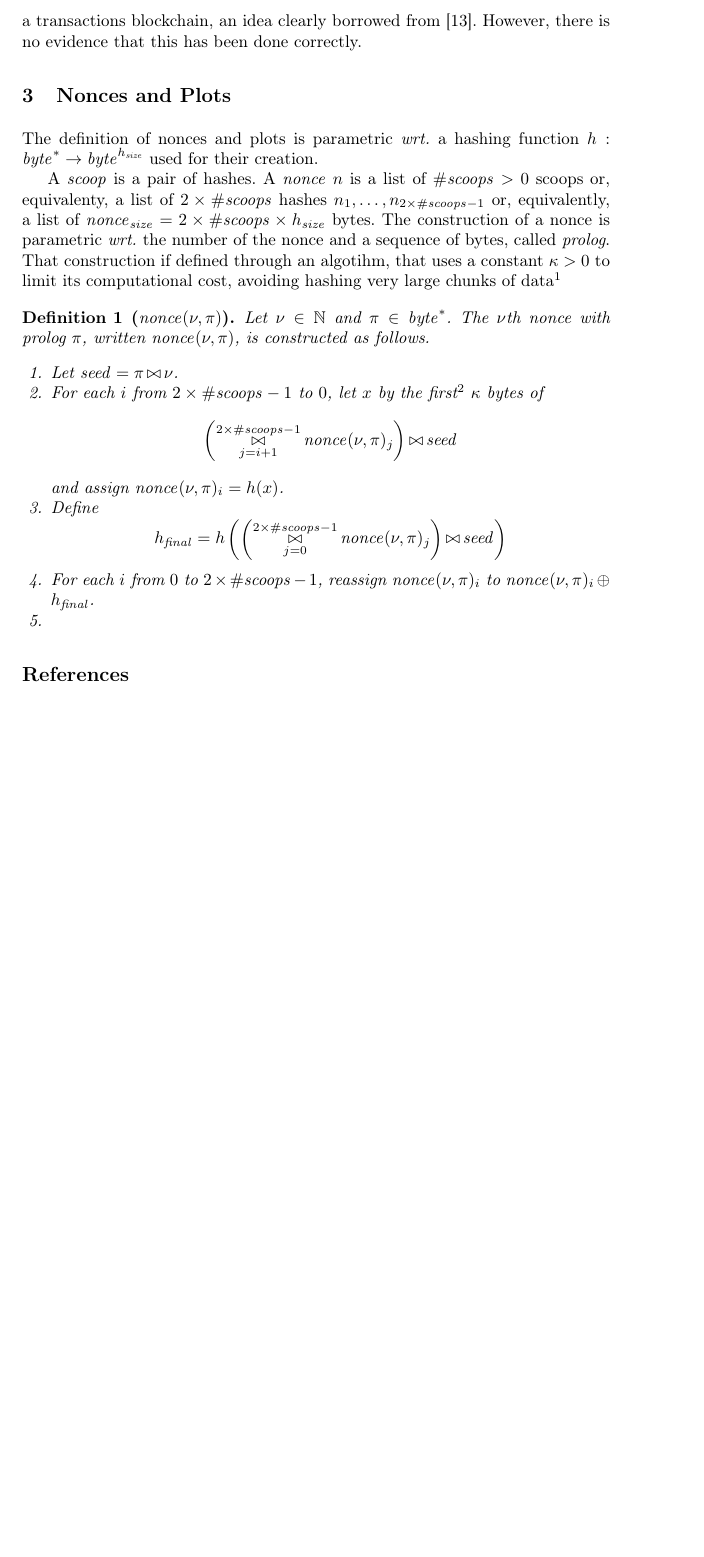
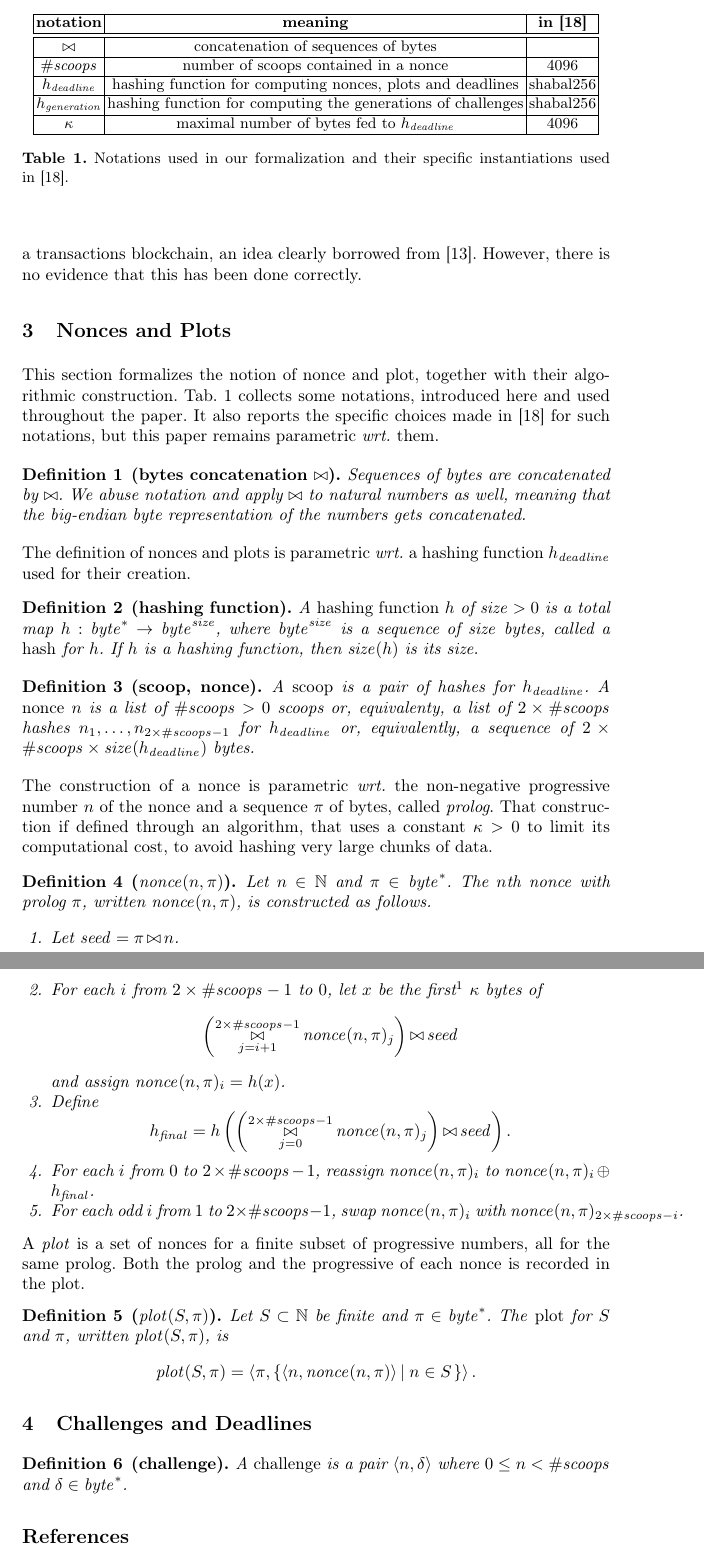
Before and after one commit to spoto/signum-consensus, a LaTeX paper (main.tex, which reads challenge_and_deadline.tex, nonce_and_plot.tex): part of page 6 of 8 before the commit and two parts of pages 6 and 7 of 9 after it, the two joined at a grey line, cut at the place of the change, the shorter picture padded with empty space. Compiled offline with pdfLaTeX.

Commit message:
Started defining a challenge

```diff
--- /dev/null
+++ b/challenge_and_deadline.tex
@@ -0,0 +1,6 @@
+\section{Challenges and Deadlines}\label{sec:challenges_and_deadlines}
+
+\begin{definition}[challenge]
+  A \emph{challenge} is a pair $\langle n,\delta\rangle$ where
+  $0\le n<\numberofscoops$ and $\delta\in\mathit{byte}^*$.
+\end{definition}
--- a/nonce_and_plot.tex
+++ b/nonce_and_plot.tex
@@ -1,49 +1,99 @@
 \section{Nonces and Plots}\label{sec:nonces_and_plots}
 
-\newcommand{\hashsize}{{h_{\mathit{size}}}}
-\newcommand{\numberofscoops}{{\#\mathit{scoops}}}
-\newcommand{\noncesize}{{\mathit{nonce}_{\mathit{size}}}}
-\newcommand{\nonce}{{\mathit{nonce}}}
-\newcommand{\seed}{{\mathit{seed}}}
-\newcommand{\finalhash}{{h_{\mathit{final}}}}
+This section formalizes the notion of nonce and plot, together with their
+algorithmic construction. Tab.~\ref{tab:notations} collects some notations,
+introduced here and used throughout the paper.
+It also reports the specific choices
+made in~\cite{SignumPlotting} for such notations, but this paper remains parametric
+\wrt them.
 
+\begin{table}[t]
+\begin{center}
+\begin{tabular}{|c|c|c|}
+  \hline
+  \textbf{notation} & \textbf{meaning} & \textbf{in~\cite{SignumPlotting}}\\\hline\hline
+
+  $\append$ & concatenation of sequences of bytes & \\\hline
+  $\numberofscoops$ & number of scoops contained in a nonce & $4096$\\\hline
+
+  $h_\deadline$ & hashing function for computing nonces, plots and deadlines & shabal256\\\hline
+
+  $h_\generation$ & hashing function for computing the generations of challenges & shabal256\\\hline
+
+  $\kappa$ & maximal number of bytes fed to $h_\deadline$ & $4096$\\\hline
+
+\end{tabular}
+\end{center}
+\caption{Notations used in our formalization and their specific instantiations
+  used in~\cite{SignumPlotting}.}
+\label{tab:notations}
+\end{table}
+%
+\begin{definition}[bytes concatenation $\bowtie$]
+  Sequences of bytes are concatenated by $\bowtie$. We abuse notation
+  and apply $\bowtie$ to natural numbers as well, meaning that
+  the big-endian byte representation of the numbers gets concatenated.
+\end{definition}
+%
 The definition of nonces and plots is parametric \wrt a hashing
-function $h:\mathit{byte}^*\to\mathit{byte}^\hashsize$ used for their creation.
-
-A \emph{scoop} is a pair of hashes. A \emph{nonce} $n$ is a list of
-$\numberofscoops>0$ scoops or, equivalenty, a list of $2\times\numberofscoops$
-hashes $n_1,\ldots,n_{2\times\numberofscoops-1}$ or, equivalently, a list of
-$\noncesize=2\times\numberofscoops\times\hashsize$ bytes.
-The construction of a nonce is parametric \wrt the number
-of the nonce and a sequence of bytes, called \emph{prolog}.
-That construction if defined through an algotihm, that
-uses a constant $\kappa>0$ to limit its computational cost, avoiding
-hashing very large chunks of data\footnote{In~\cite{SignumPlotting},
-$\kappa$ is fixed to $4096$, but we leave it parametric here.}
-
-\begin{definition}[$\nonce(\nu,\pi)$]
-  Let $\nu\in\mathbb{N}$ and $\pi\in\mathit{byte}^*$.
-  The $\nu$th nonce with prolog $\pi$, written
-  $\nonce(\nu,\pi)$, is constructed as follows.
+function $h_\deadline$ used for their creation.
+%
+\begin{definition}[hashing function]
+  A \emph{hashing function} $h$ of $\size>0$
+  is a total map $h:\mathit{byte}^*\to\mathit{byte}^\size$, where
+  $\mathit{byte}^\size$ is a sequence of $\size$ bytes, called a \emph{hash} for $h$.
+  If $h$ is a hashing function, then $\size(h)$ is its size.
+\end{definition}
+%
+\begin{definition}[scoop, nonce]
+  A \emph{scoop} is a pair of hashes for $h_\deadline$. A \emph{nonce} $n$ is a list of
+  $\numberofscoops>0$ scoops or, equivalenty, a list of $2\times\numberofscoops$
+  hashes $n_1,\ldots,n_{2\times\numberofscoops-1}$ for $h_\deadline$ or, equivalently, a sequence of
+  $2\times\numberofscoops\times\size(h_\deadline)$ bytes.
+\end{definition}
+%
+The construction of a nonce is parametric \wrt the non-negative progressive number
+$n$ of the nonce and a sequence $\pi$ of bytes, called \emph{prolog}.
+That construction if defined through an algorithm, that
+uses a constant $\kappa>0$ to limit its computational cost, to avoid hashing
+very large chunks of data.
+%
+\begin{definition}[$\nonce(n,\pi)$]
+  Let $n\in\mathbb{N}$ and $\pi\in\mathit{byte}^*$.
+  The $n$th nonce with prolog $\pi$, written
+  $\nonce(n,\pi)$, is constructed as follows.
   %
   \begin{enumerate}
-  \item Let $\seed=\pi\append\nu$.
+  \item Let $\seed=\pi\append n$.
   \item For each $i$ from $2\times\numberofscoops-1$ to $0$, let
-    $x$ by the first\footnote{In~\cite{SignumPlotting}, it is said to
+    $x$ be the first\footnote{In~\cite{SignumPlotting}, it is said to
   take the \emph{last} $\kappa$ bytes, but an inspection of their code
   shows that they actually take the \emph{first} $\kappa$ bytes. They
   probably use \emph{last} here in the sense of \emph{more recently computed}.}
     $\kappa$ bytes of
     \[
-    \left(\append_{j=i+1}^{2\times\numberofscoops-1}\nonce(\nu,\pi)_j\right)\append\seed
+    \left(\append_{j=i+1}^{2\times\numberofscoops-1}\nonce(n,\pi)_j\right)\append\seed
     \]
-    and assign $\nonce(\nu,\pi)_i=h(x)$.
+    and assign $\nonce(n,\pi)_i=h(x)$.
   \item Define
     \[
-    \finalhash=h\left(\left(\append_{j=0}^{2\times\numberofscoops-1}\nonce(\nu,\pi)_j\right)\append\seed\right)
+    \finalhash=h\left(\left(\append_{j=0}^{2\times\numberofscoops-1}\nonce(n,\pi)_j\right)\append\seed\right).
     \]
   \item For each $i$ from $0$ to $2\times\numberofscoops-1$, reassign
-    $\nonce(\nu,\pi)_i$ to $\nonce(\nu,\pi)_i\xor\finalhash$.
-  \item
+    $\nonce(n,\pi)_i$ to $\nonce(n,\pi)_i\xor\finalhash$.
+  \item For each odd $i$ from $1$ to $2\times\numberofscoops-1$, swap
+    $\nonce(n,\pi)_i$ with $\nonce(n,\pi)_{2\times\numberofscoops-i}$.
   \end{enumerate}
 \end{definition}
+%
+A \emph{plot} is a set of nonces for a finite subset of progressive numbers,
+all for the same prolog. Both the prolog and the progressive of each nonce
+is recorded in the plot.
+%
+\begin{definition}[$\plot(S,\pi)$]
+  Let $S\subset\mathbb{N}$ be finite and $\pi\in\mathit{byte}^*$.
+  The \emph{plot} for $S$ and $\pi$, written $\plot(S,\pi)$, is
+  \[
+  \plot(S,\pi)=\left<\pi,\left\{\left<n,\nonce(n,\pi)\right>\left|\;n\in S\right.\right\}\right>.
+  \]
+\end{definition}
```
Also changed, not shown: main.tex (+13 -0 lines).
